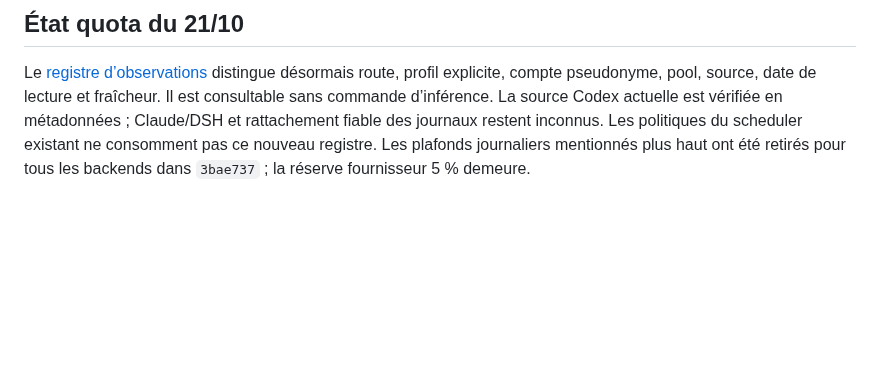
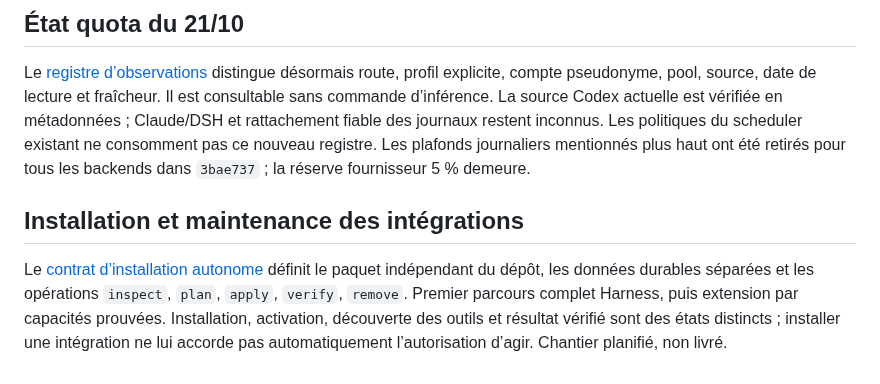
Before and after one commit to heraisys-sas/reprise-harness, a Markdown page: agent-resume/HARNESS-SUPERVISION-ARCHITECTURE.md, the part around the change. Drawn GitHub-style; blank space fills up the shorter version.

```diff
--- a/agent-resume/HARNESS-SUPERVISION-ARCHITECTURE.md
+++ b/agent-resume/HARNESS-SUPERVISION-ARCHITECTURE.md
@@ -217,3 +217,7 @@ Les plafonds locaux non-Codex restants doivent également disparaître : lot exp
 ## État quota du 21/10
 
 Le [registre d’observations](QUOTA-KNOWLEDGE.md) distingue désormais route, profil explicite, compte pseudonyme, pool, source, date de lecture et fraîcheur. Il est consultable sans commande d’inférence. La source Codex actuelle est vérifiée en métadonnées ; Claude/DSH et rattachement fiable des journaux restent inconnus. Les politiques du scheduler existant ne consomment pas ce nouveau registre. Les plafonds journaliers mentionnés plus haut ont été retirés pour tous les backends dans `3bae737` ; la réserve fournisseur 5 % demeure.
+
+## Installation et maintenance des intégrations
+
+Le [contrat d’installation autonome](INSTALLATION-CONTRACT.md) définit le paquet indépendant du dépôt, les données durables séparées et les opérations `inspect`, `plan`, `apply`, `verify`, `remove`. Premier parcours complet Harness, puis extension par capacités prouvées. Installation, activation, découverte des outils et résultat vérifié sont des états distincts ; installer une intégration ne lui accorde pas automatiquement l’autorisation d’agir. Chantier planifié, non livré.
```
Also changed, not shown: agent-resume/INSTALLATION-CONTRACT.md (added, +65 -0 lines), agent-resume/ROADMAP.md (+6 -0 lines).
